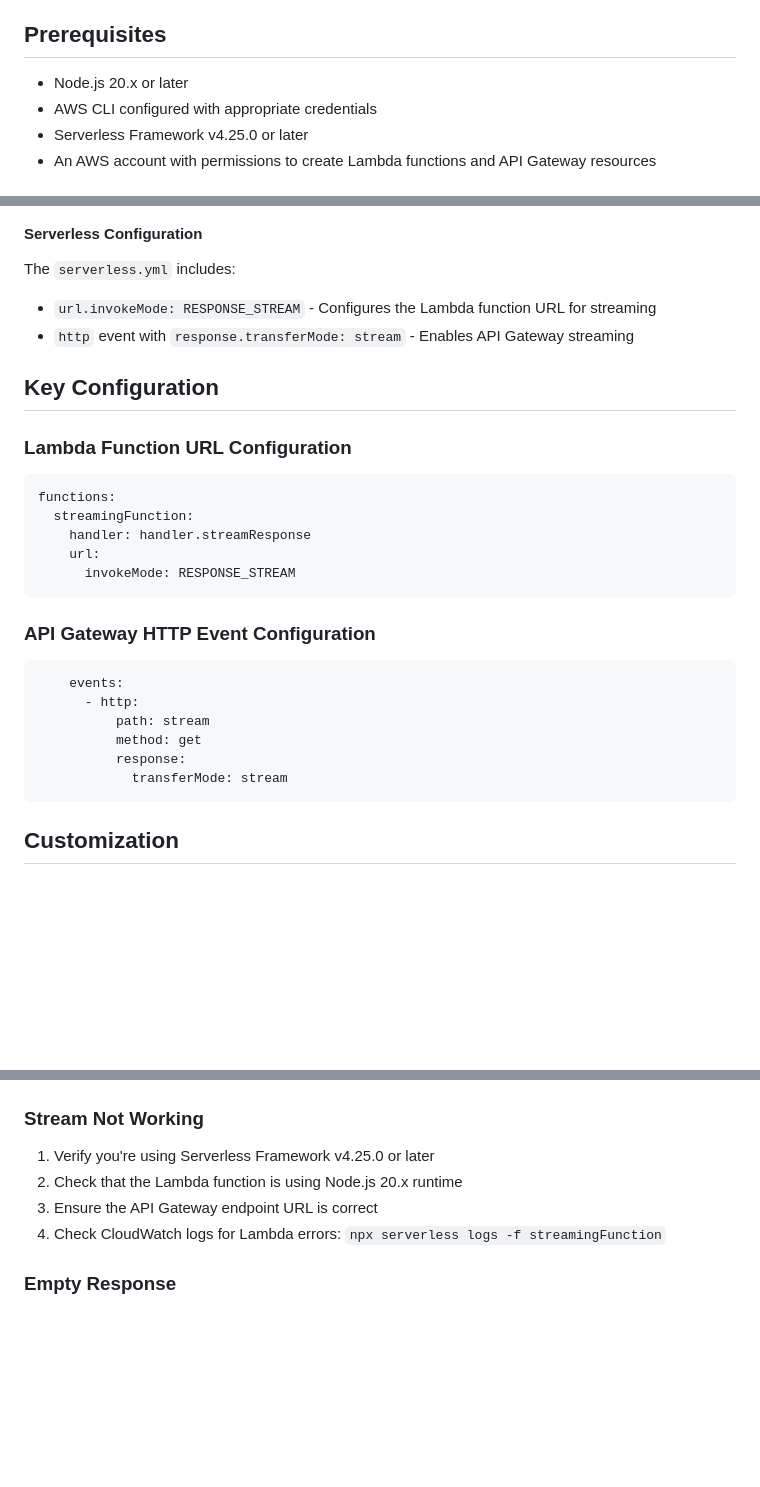
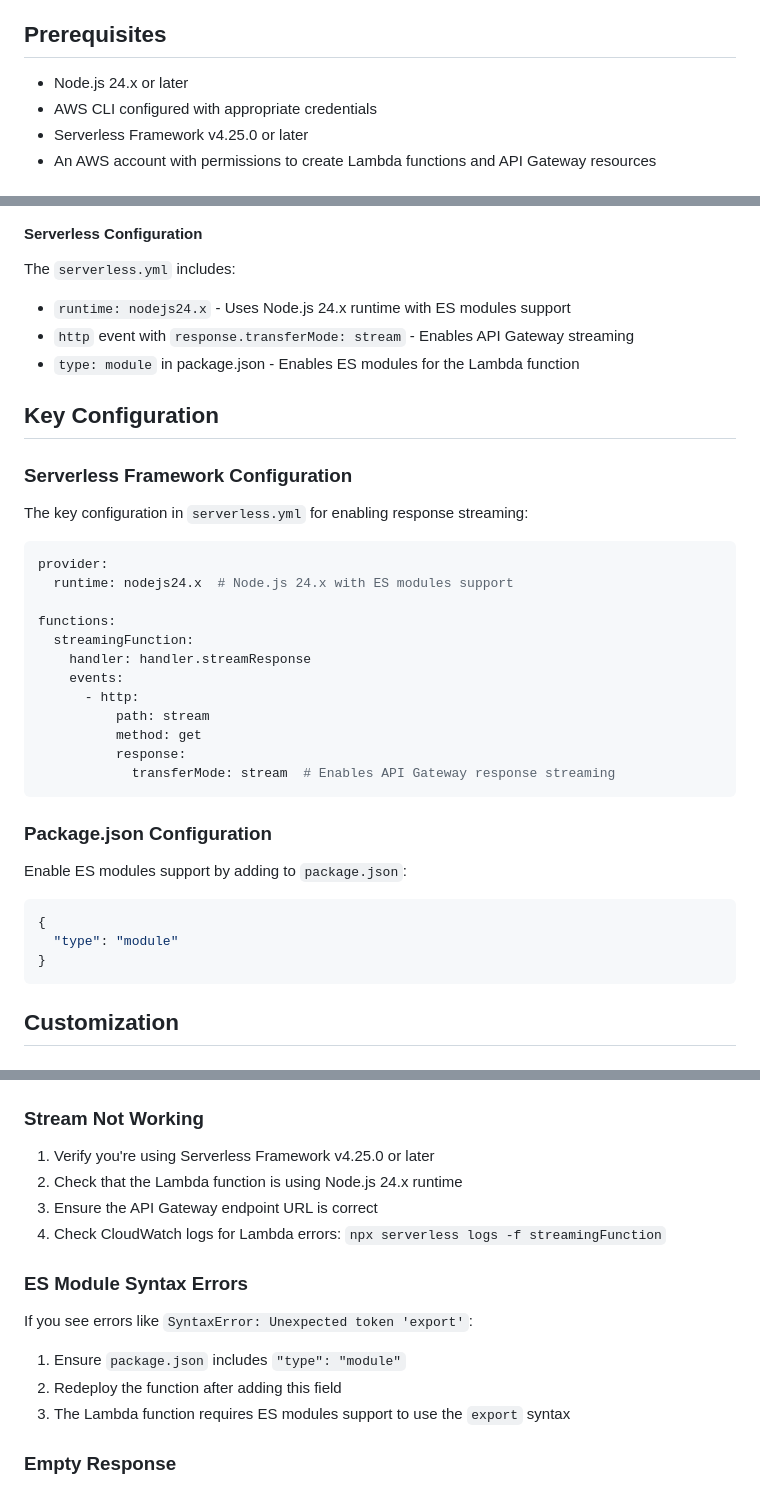
Before and after one commit to garethmcc/API-Gateway-Response-Streaming-Demo, a Markdown page: README.md, 3 parts joined by grey strips. Rendered like a GitHub page; blank space fills up the shorter version.

````diff
--- a/README.md
+++ b/README.md
@@ -12,7 +12,7 @@ This project demonstrates the new API Gateway response streaming feature introdu
 
 ## Prerequisites
 
-- Node.js 20.x or later
+- Node.js 24.x or later
 - AWS CLI configured with appropriate credentials
 - Serverless Framework v4.25.0 or later
 - An AWS account with permissions to create Lambda functions and API Gateway resources
@@ -98,30 +98,39 @@ The frontend (`frontend/`) uses:
 #### Serverless Configuration
 
 The `serverless.yml` includes:
-- `url.invokeMode: RESPONSE_STREAM` - Configures the Lambda function URL for streaming
+- `runtime: nodejs24.x` - Uses Node.js 24.x runtime with ES modules support
 - `http` event with `response.transferMode: stream` - Enables API Gateway streaming
+- `type: module` in package.json - Enables ES modules for the Lambda function
 
 ## Key Configuration
 
-### Lambda Function URL Configuration
+### Serverless Framework Configuration
+
+The key configuration in `serverless.yml` for enabling response streaming:
 
 ```yaml
+provider:
+  runtime: nodejs24.x  # Node.js 24.x with ES modules support
+
 functions:
   streamingFunction:
     handler: handler.streamResponse
-    url:
-      invokeMode: RESPONSE_STREAM
-```
-
-### API Gateway HTTP Event Configuration
-
-```yaml
     events:
       - http:
           path: stream
           method: get
           response:
-            transferMode: stream
+            transferMode: stream  # Enables API Gateway response streaming
+```
+
+### Package.json Configuration
+
+Enable ES modules support by adding to `package.json`:
+
+```json
+{
+  "type": "module"
+}
 ```
 
 ## Customization
@@ -164,9 +173,17 @@ If you encounter CORS errors, ensure the Lambda function includes proper CORS he
 ### Stream Not Working
 
 1. Verify you're using Serverless Framework v4.25.0 or later
-2. Check that the Lambda function is using Node.js 20.x runtime
+2. Check that the Lambda function is using Node.js 24.x runtime
 3. Ensure the API Gateway endpoint URL is correct
 4. Check CloudWatch logs for Lambda errors: `npx serverless logs -f streamingFunction`
+
+### ES Module Syntax Errors
+
+If you see errors like `SyntaxError: Unexpected token 'export'`:
+
+1. Ensure `package.json` includes `"type": "module"`
+2. Redeploy the function after adding this field
+3. The Lambda function requires ES modules support to use the `export` syntax
 
 ### Empty Response
 
````
Also changed, not shown: other parts of README.md (+1 -1 lines).
